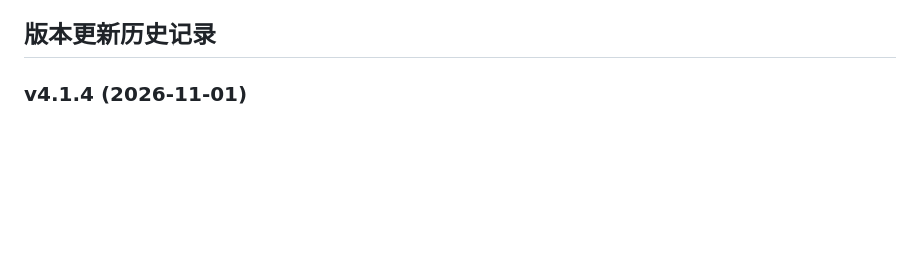
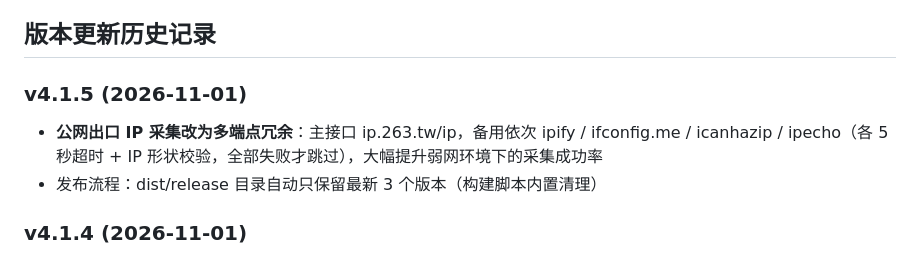
Before and after one commit to EasySSHCN/easyssh, a Markdown page: README.md, the part around the change. GitHub-like rendering; blank space fills up the shorter version.

Commit message:
EasySSH v4.1.5 发布(公网IP冗余采集+保留3版本清理)

```diff
--- a/README.md
+++ b/README.md
@@ -43,6 +43,10 @@
 - **⚠ 脱敏说明（SANITIZED）**：升级主密钥保存在本目录 `update-keys.json`（打包时随 exe 携带，**绝不随源码 zip / 版本库对外发布**）；对外发布的脱敏占位样例为 `update-keys.example.json`（内容 `<REDACTED>` 并标注 SANITIZED）。官网同步工具打包源码 zip 时会自动剔除该文件。
 
 ## 版本更新历史记录
+
+### v4.1.5 (2026-11-01)
+- **公网出口 IP 采集改为多端点冗余**：主接口 ip.263.tw/ip，备用依次 ipify / ifconfig.me / icanhazip / ipecho（各 5 秒超时 + IP 形状校验，全部失败才跳过），大幅提升弱网环境下的采集成功率
+- 发布流程：dist/release 目录自动只保留最新 3 个版本（构建脚本内置清理）
 
 ### v4.1.4 (2026-11-01)
 - 修复**手动运行单文件引导器未覆盖旧版**：目录里已有完整程序时引导器会跳过释放直接启动旧版——现改为**总是覆盖释放**（旧 EasySSH.exe 先改名 .old 再写入新版，启动新版本；应用下次启动自动清理 .old）
```
